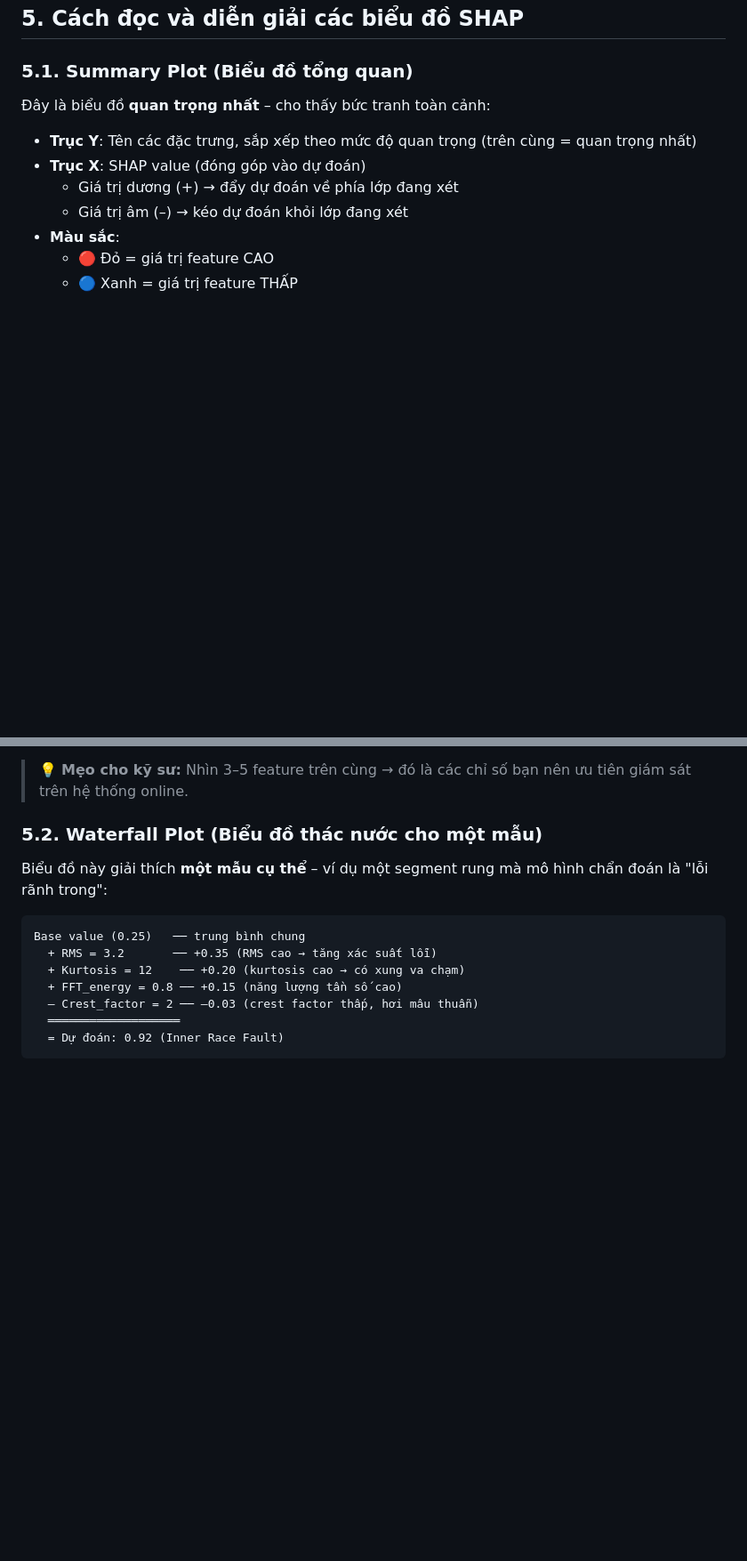
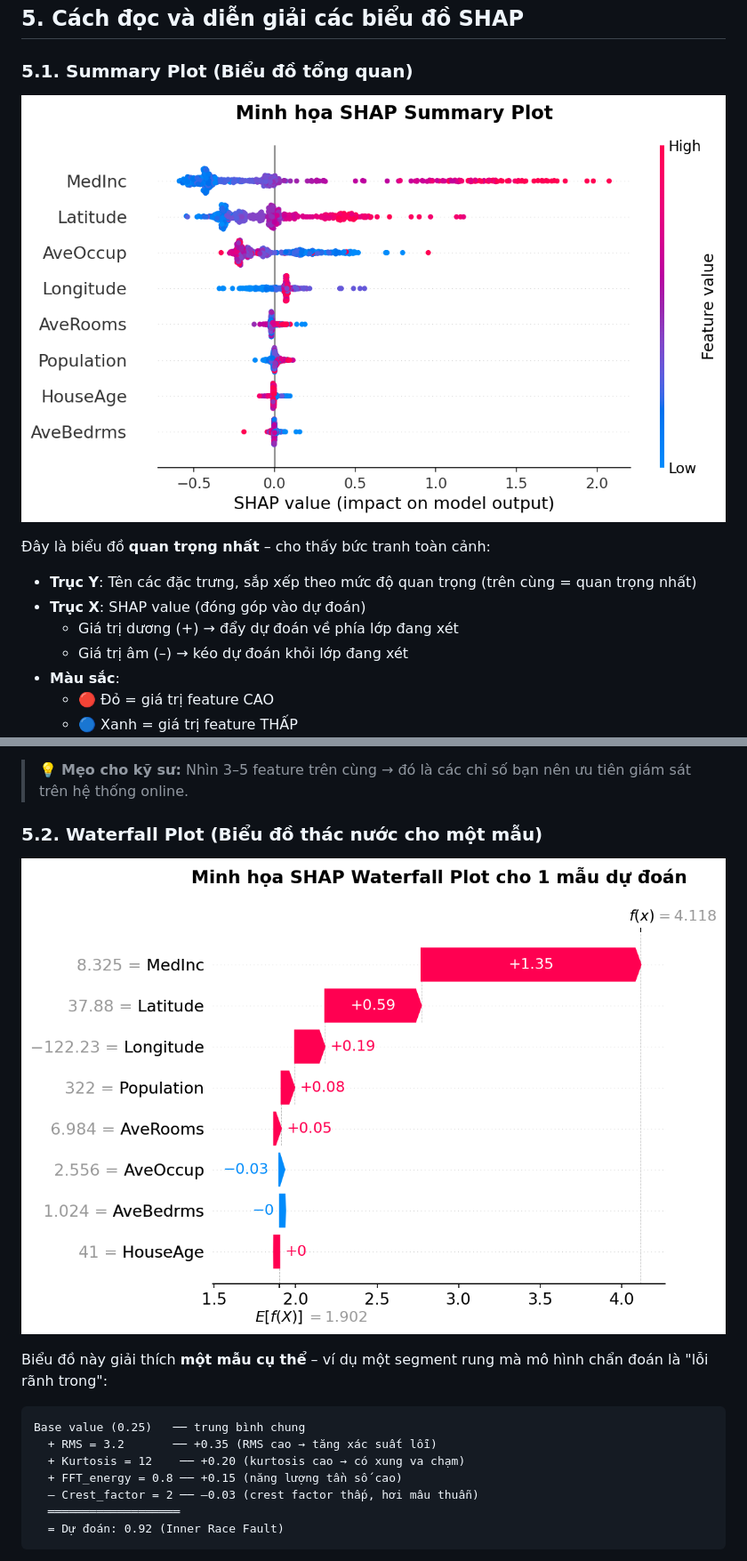
Before and after one commit to DoBinh1/SVM-RF-XAI, a Markdown page: PhanD_GiaiThich_SHAP.md, 2 parts joined by grey strips. Shown at 89% size. GitHub-like rendering; pictures changed too: images/shap_summary.png (added), images/shap_waterfall.png (added); blank space fills up the shorter version.

```diff
--- a/PhanD_GiaiThich_SHAP.md
+++ b/PhanD_GiaiThich_SHAP.md
@@ -148,6 +148,8 @@ shap.waterfall_plot(shap.Explanation(...))
 
 ### 5.1. Summary Plot (Biểu đồ tổng quan)
 
+![SHAP Summary Plot](./images/shap_summary.png)
+
 Đây là biểu đồ **quan trọng nhất** – cho thấy bức tranh toàn cảnh:
 
 - **Trục Y**: Tên các đặc trưng, sắp xếp theo mức độ quan trọng (trên cùng = quan trọng nhất)
@@ -163,6 +165,8 @@ shap.waterfall_plot(shap.Explanation(...))
 > 💡 **Mẹo cho kỹ sư:** Nhìn 3–5 feature trên cùng → đó là các chỉ số bạn nên ưu tiên giám sát trên hệ thống online.
 
 ### 5.2. Waterfall Plot (Biểu đồ thác nước cho một mẫu)
+
+![SHAP Waterfall Plot](./images/shap_waterfall.png)
 
 Biểu đồ này giải thích **một mẫu cụ thể** – ví dụ một segment rung mà mô hình chẩn đoán là "lỗi rãnh trong":
 
```
Also changed, not shown: PhanA_MoTa_PhanTich_DuLieu.md (+4 -0 lines), PhanB_GiaiThich_SVM_RandomForest.md (+2 -0 lines), images/boxplot_example.png (added), images/kernel_trick.png (added), images/spectrogram_example.png (added).
